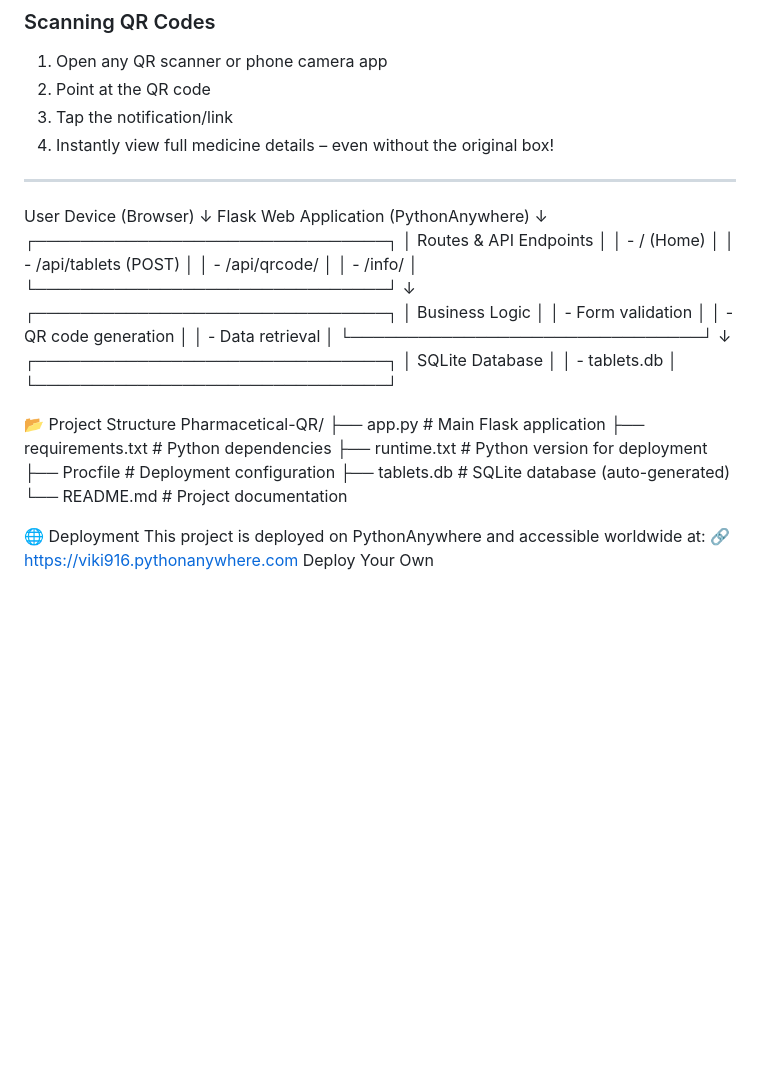
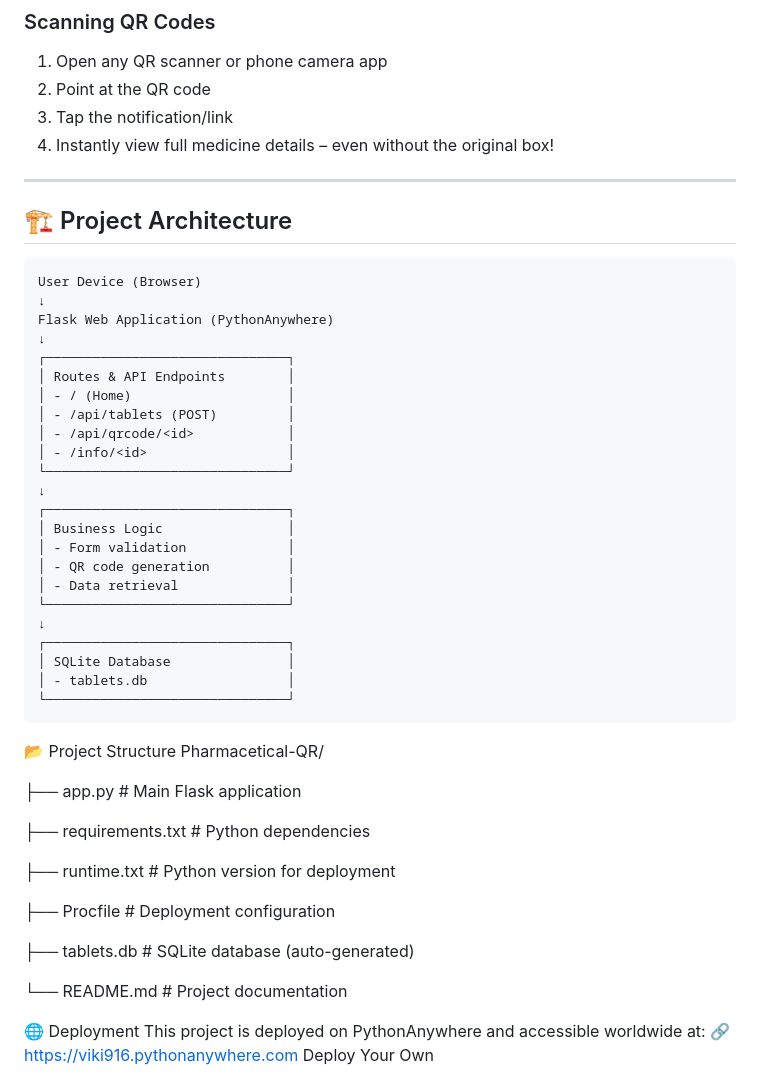
Before and after one commit to sathvikradhikam/Pharmacetical-QR, a Markdown page: README.md, the part around the change. Drawn GitHub-style; blank space fills up the shorter version.

````diff
--- a/README.md
+++ b/README.md
@@ -112,7 +112,8 @@ http://localhost:5000
 4. Instantly view full medicine details – even without the original box!
 
 ---
-
+## 🏗️ Project Architecture
+```
 User Device (Browser)
 ↓
 Flask Web Application (PythonAnywhere)
@@ -136,14 +137,20 @@ Flask Web Application (PythonAnywhere)
 │ SQLite Database               │
 │ - tablets.db                  │
 └───────────────────────────────┘
-
+```
 📂 Project Structure
 Pharmacetical-QR/
+
 ├── app.py                 # Main Flask application
+
 ├── requirements.txt       # Python dependencies
+
 ├── runtime.txt            # Python version for deployment
+
 ├── Procfile               # Deployment configuration
+
 ├── tablets.db             # SQLite database (auto-generated)
+
 └── README.md              # Project documentation
 
 🌐 Deployment
````
